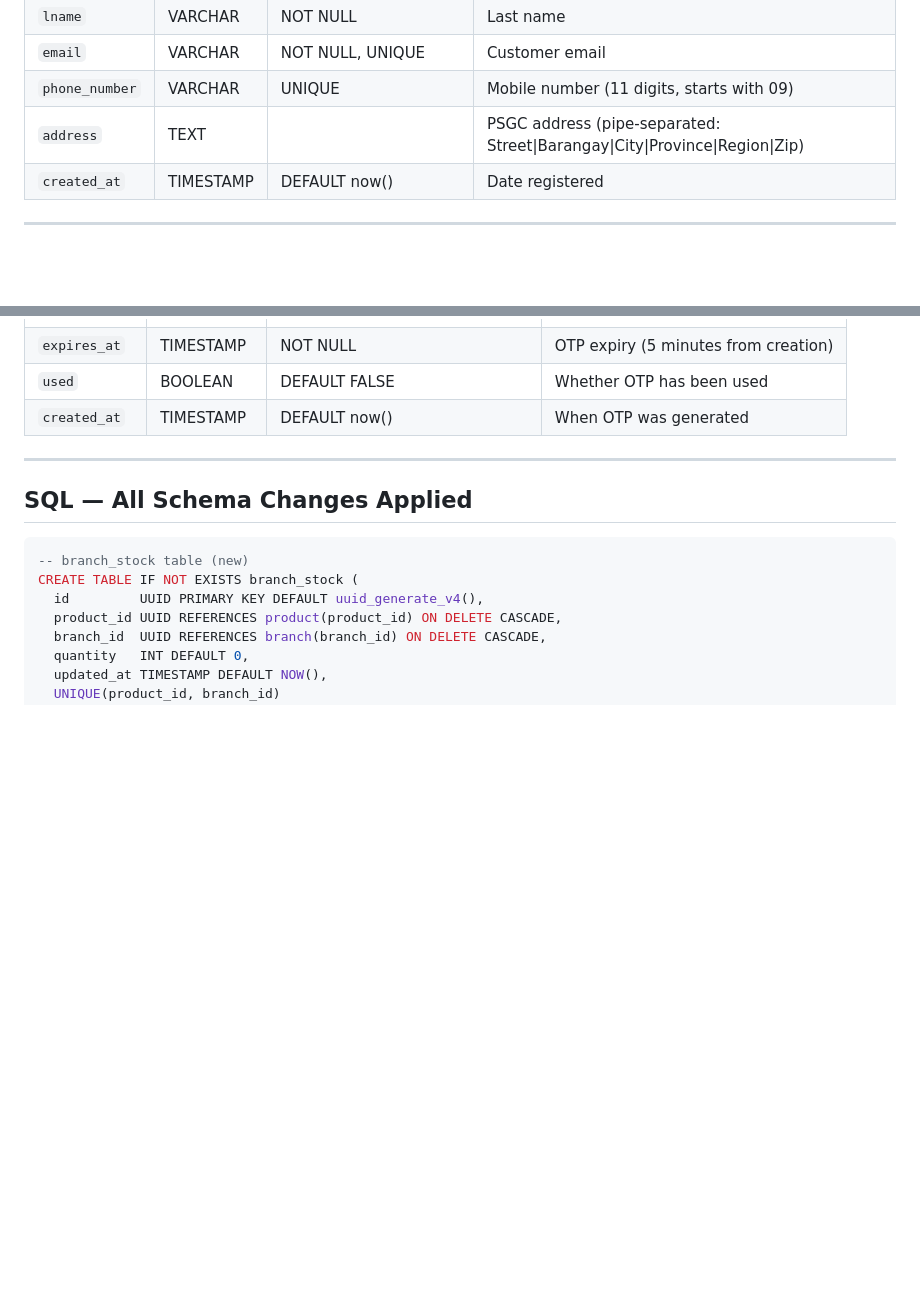
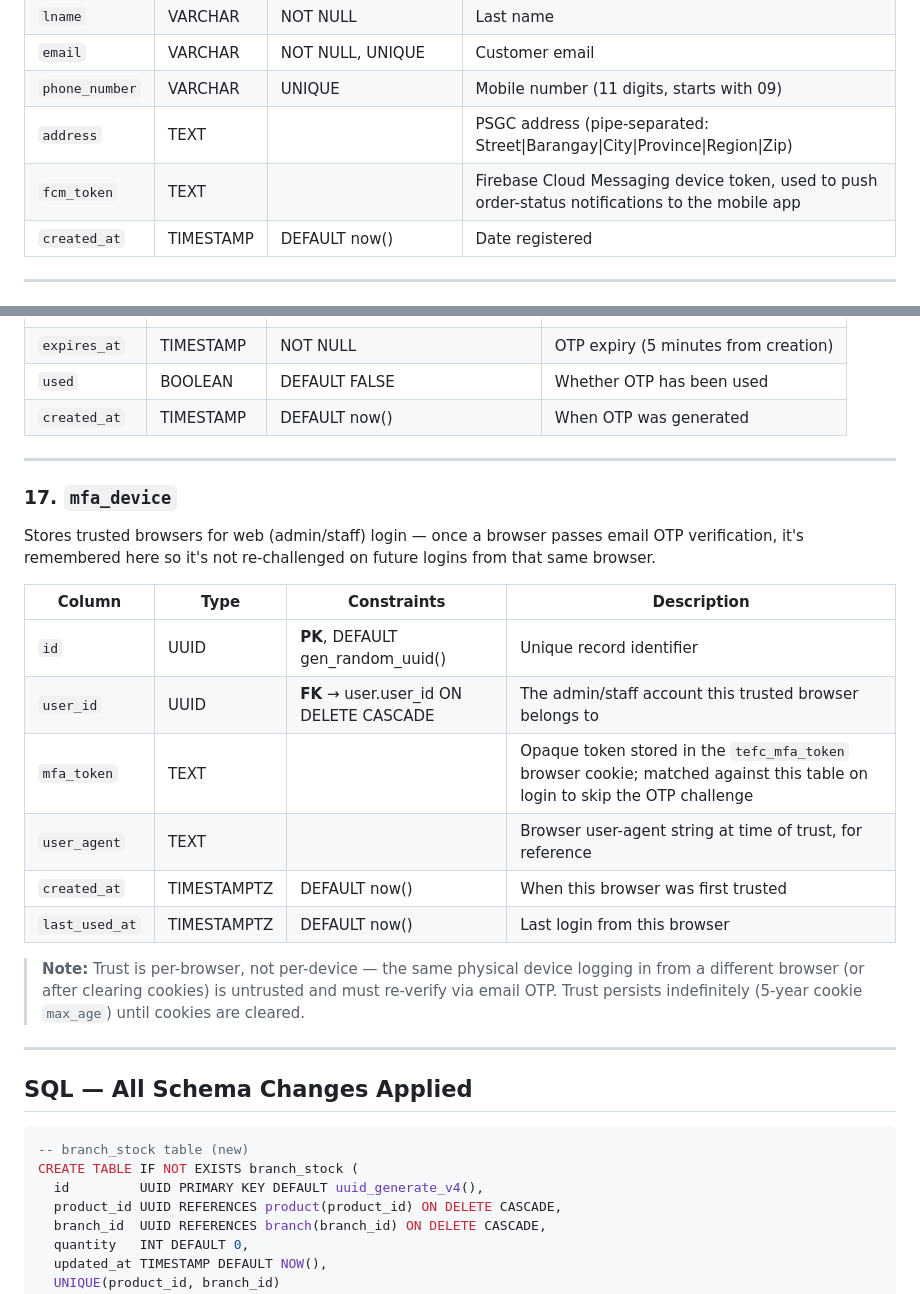
Before and after one commit to 7ckingSven/ecommerce-pos, a Markdown page: DATABASE.md, 2 parts joined by grey strips. GitHub-like rendering; blank space fills up the shorter version.

````diff
--- a/DATABASE.md
+++ b/DATABASE.md
@@ -87,6 +88,7 @@ Stores customer accounts registered via the mobile app.
 | `email` | VARCHAR | NOT NULL, UNIQUE | Customer email |
 | `phone_number` | VARCHAR | UNIQUE | Mobile number (11 digits, starts with 09) |
 | `address` | TEXT | | PSGC address (pipe-separated: Street\|Barangay\|City\|Province\|Region\|Zip) |
+| `fcm_token` | TEXT | | Firebase Cloud Messaging device token, used to push order-status notifications to the mobile app |
 | `created_at` | TIMESTAMP | DEFAULT now() | Date registered |
 
 ---
@@ -291,6 +295,22 @@ Stores OTP tokens for mobile password reset.
 
 ---
 
+### 17. `mfa_device`
+Stores trusted browsers for web (admin/staff) login — once a browser passes email OTP verification, it's remembered here so it's not re-challenged on future logins from that same browser.
+
+| Column | Type | Constraints | Description |
+|---|---|---|---|
+| `id` | UUID | **PK**, DEFAULT gen_random_uuid() | Unique record identifier |
+| `user_id` | UUID | **FK** → user.user_id ON DELETE CASCADE | The admin/staff account this trusted browser belongs to |
+| `mfa_token` | TEXT | | Opaque token stored in the `tefc_mfa_token` browser cookie; matched against this table on login to skip the OTP challenge |
+| `user_agent` | TEXT | | Browser user-agent string at time of trust, for reference |
+| `created_at` | TIMESTAMPTZ | DEFAULT now() | When this browser was first trusted |
+| `last_used_at` | TIMESTAMPTZ | DEFAULT now() | Last login from this browser |
+
+> **Note:** Trust is per-browser, not per-device — the same physical device logging in from a different browser (or after clearing cookies) is untrusted and must re-verify via email OTP. Trust persists indefinitely (5-year cookie `max_age`) until cookies are cleared.
+
+---
+
 ## SQL — All Schema Changes Applied
 
 ```sql
````
Also changed, not shown: other parts of DATABASE.md (+24 -2 lines).
